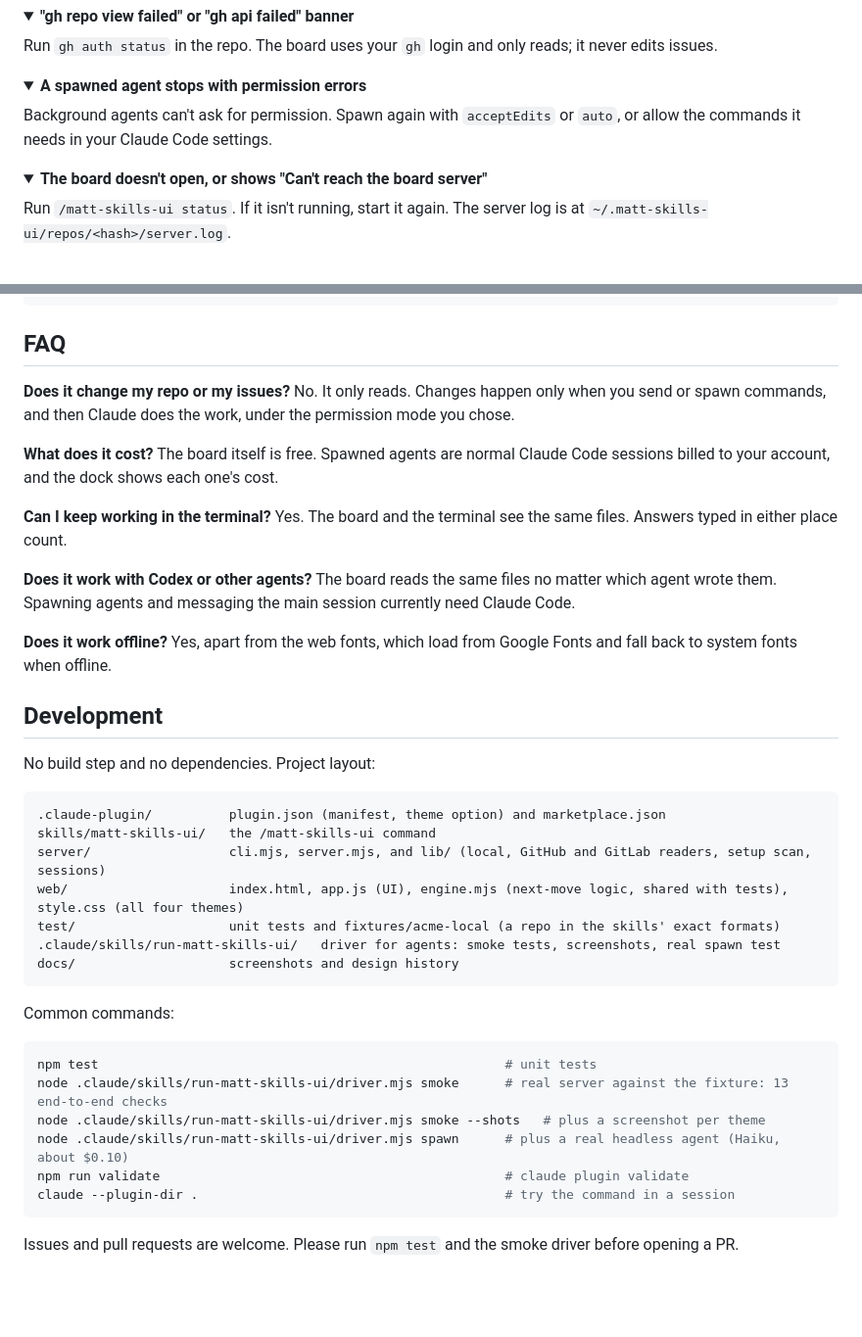
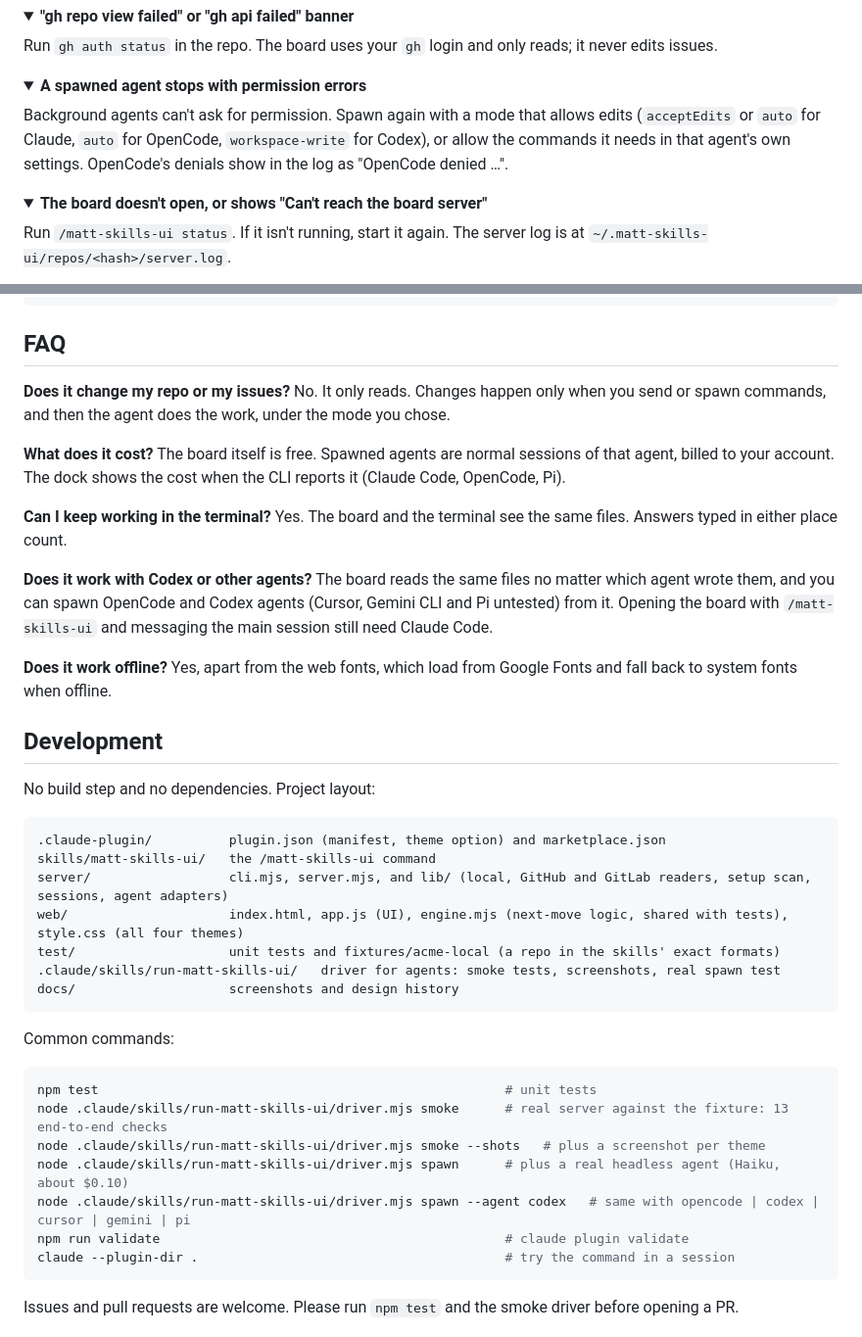
Before and after one commit to hsyam/matt-skills-ui, a Markdown page: README.md, 2 parts joined by grey strips. Shown at 98% size. Rendered like a GitHub page; folded sections open; blank space fills up the shorter version.

````diff
--- a/README.md
+++ b/README.md
@@ -289,7 +304,7 @@ Run `gh auth status` in the repo. The board uses your `gh` login and only reads;
 <details>
 <summary><b>A spawned agent stops with permission errors</b></summary>
 
-Background agents can't ask for permission. Spawn again with `acceptEdits` or `auto`, or allow the commands it needs in your Claude Code settings.
+Background agents can't ask for permission. Spawn again with a mode that allows edits (`acceptEdits` or `auto` for Claude, `auto` for OpenCode, `workspace-write` for Codex), or allow the commands it needs in that agent's own settings. OpenCode's denials show in the log as "OpenCode denied …".
 </details>
 
 <details>
@@ -319,16 +334,16 @@ git branch -D msu/<agent>
 ## FAQ
 
 **Does it change my repo or my issues?**
-No. It only reads. Changes happen only when you send or spawn commands, and then Claude does the work, under the permission mode you chose.
+No. It only reads. Changes happen only when you send or spawn commands, and then the agent does the work, under the mode you chose.
 
 **What does it cost?**
-The board itself is free. Spawned agents are normal Claude Code sessions billed to your account, and the dock shows each one's cost.
+The board itself is free. Spawned agents are normal sessions of that agent, billed to your account. The dock shows the cost when the CLI reports it (Claude Code, OpenCode, Pi).
 
 **Can I keep working in the terminal?**
 Yes. The board and the terminal see the same files. Answers typed in either place count.
 
 **Does it work with Codex or other agents?**
-The board reads the same files no matter which agent wrote them. Spawning agents and messaging the main session currently need Claude Code.
+The board reads the same files no matter which agent wrote them, and you can spawn OpenCode and Codex agents (Cursor, Gemini CLI and Pi untested) from it. Opening the board with `/matt-skills-ui` and messaging the main session still need Claude Code.
 
 **Does it work offline?**
 Yes, apart from the web fonts, which load from Google Fonts and fall back to system fonts when offline.
@@ -340,7 +355,7 @@ No build step and no dependencies. Project layout:
 ```
 .claude-plugin/          plugin.json (manifest, theme option) and marketplace.json
 skills/matt-skills-ui/   the /matt-skills-ui command
-server/                  cli.mjs, server.mjs, and lib/ (local, GitHub and GitLab readers, setup scan, sessions)
+server/                  cli.mjs, server.mjs, and lib/ (local, GitHub and GitLab readers, setup scan, sessions, agent adapters)
 web/                     index.html, app.js (UI), engine.mjs (next-move logic, shared with tests), style.css (all four themes)
 test/                    unit tests and fixtures/acme-local (a repo in the skills' exact formats)
 .claude/skills/run-matt-skills-ui/   driver for agents: smoke tests, screenshots, real spawn test
@@ -354,6 +369,7 @@ npm test                                                     # unit tests
 node .claude/skills/run-matt-skills-ui/driver.mjs smoke      # real server against the fixture: 13 end-to-end checks
 node .claude/skills/run-matt-skills-ui/driver.mjs smoke --shots   # plus a screenshot per theme
 node .claude/skills/run-matt-skills-ui/driver.mjs spawn      # plus a real headless agent (Haiku, about $0.10)
+node .claude/skills/run-matt-skills-ui/driver.mjs spawn --agent codex   # same with opencode | codex | cursor | gemini | pi
 npm run validate                                             # claude plugin validate
 claude --plugin-dir .                                        # try the command in a session
 ```
````
Also changed, not shown: other parts of README.md (+18 -3 lines).
